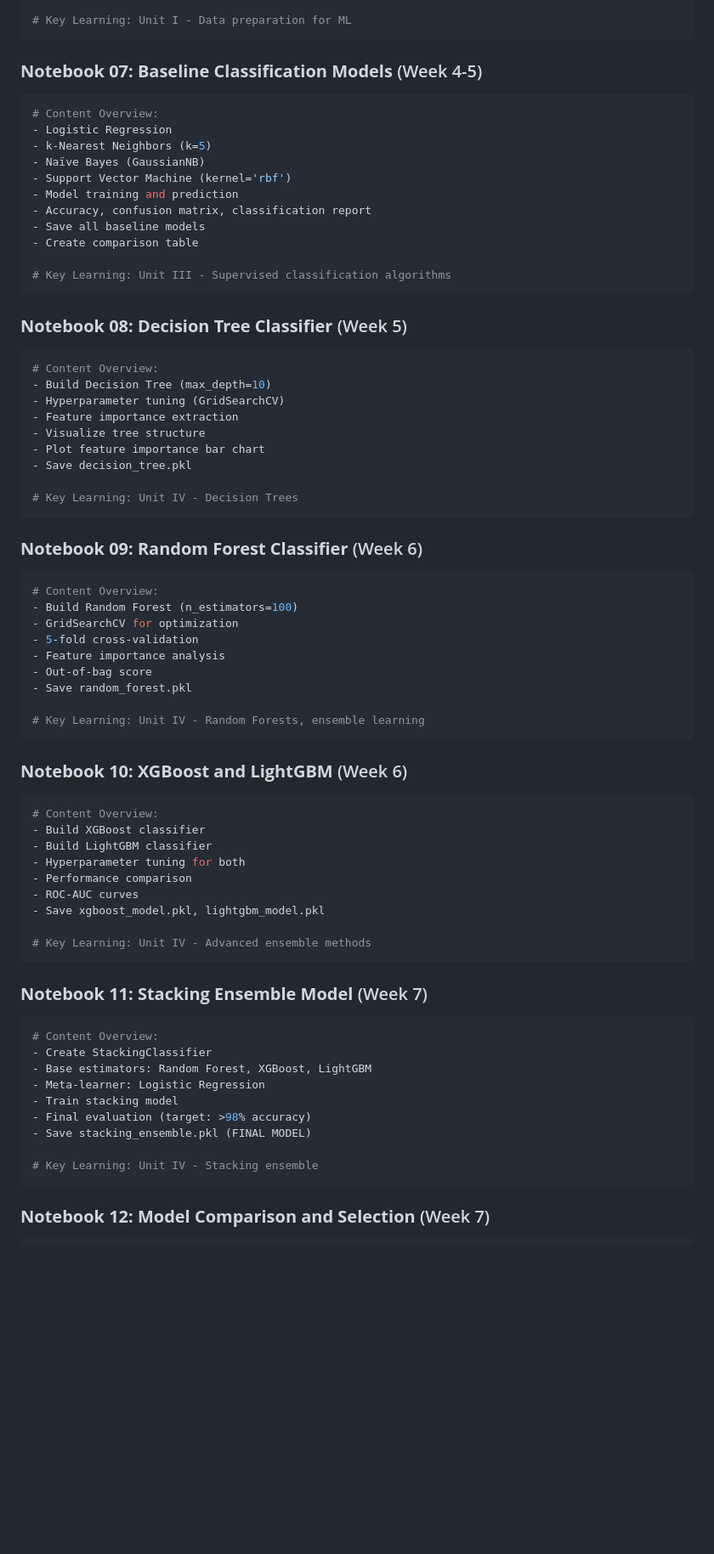
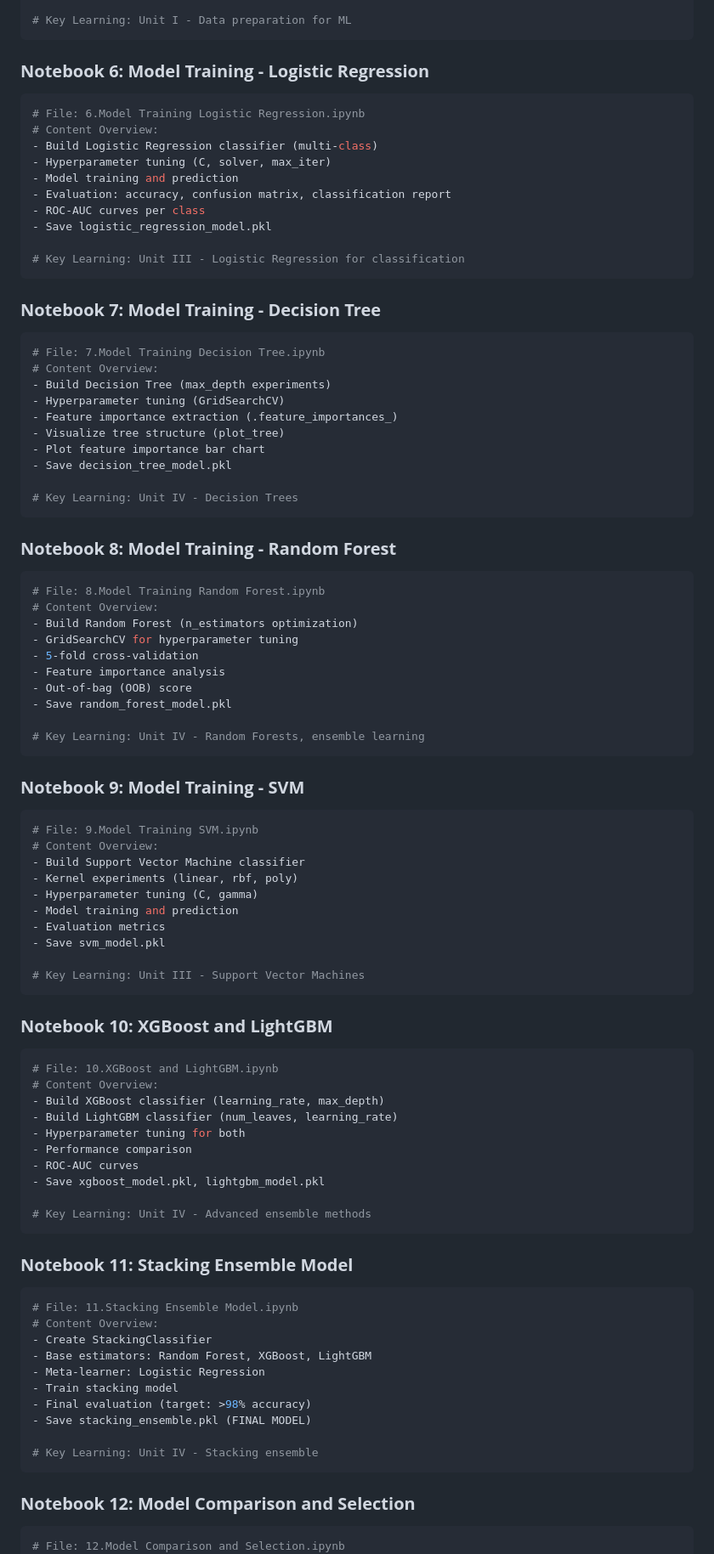
Before and after one commit to x-neon-nexus-o/AI-Powered-Crop-Recommendation-System-with-Explainable-AI-and-Economic-Analysis, a Markdown page: README.md, the part around one of its changes. Shown at 85% size. Rendered like a GitHub page; blank space fills up the shorter version.

Commit message:
docs: Update Jupyter notebook breakdown in README with file paths, refined content overviews, and reordered sections.

````diff
--- a/README.md
+++ b/README.md
@@ -421,52 +411,68 @@ Size: 50-100 rotation combinations
 # Key Learning: Unit I - Data preparation for ML
 ```
 
-### **Notebook 07: Baseline Classification Models** (Week 4-5)
+### **Notebook 6: Model Training - Logistic Regression**
 ```python
+# File: 6.Model Training Logistic Regression.ipynb
 # Content Overview:
-- Logistic Regression
-- k-Nearest Neighbors (k=5)
-- Naïve Bayes (GaussianNB)
-- Support Vector Machine (kernel='rbf')
+- Build Logistic Regression classifier (multi-class)
+- Hyperparameter tuning (C, solver, max_iter)
 - Model training and prediction
-- Accuracy, confusion matrix, classification report
-- Save all baseline models
-- Create comparison table
+- Evaluation: accuracy, confusion matrix, classification report
+- ROC-AUC curves per class
+- Save logistic_regression_model.pkl
 
-# Key Learning: Unit III - Supervised classification algorithms
+# Key Learning: Unit III - Logistic Regression for classification
 ```
 
-### **Notebook 08: Decision Tree Classifier** (Week 5)
+### **Notebook 7: Model Training - Decision Tree**
 ```python
+# File: 7.Model Training Decision Tree.ipynb
 # Content Overview:
-- Build Decision Tree (max_depth=10)
+- Build Decision Tree (max_depth experiments)
 - Hyperparameter tuning (GridSearchCV)
-- Feature importance extraction
-- Visualize tree structure
+- Feature importance extraction (.feature_importances_)
+- Visualize tree structure (plot_tree)
 - Plot feature importance bar chart
-- Save decision_tree.pkl
+- Save decision_tree_model.pkl
 
 # Key Learning: Unit IV - Decision Trees
 ```
 
-### **Notebook 09: Random Forest Classifier** (Week 6)
+### **Notebook 8: Model Training - Random Forest**
 ```python
+# File: 8.Model Training Random Forest.ipynb
 # Content Overview:
-- Build Random Forest (n_estimators=100)
-- GridSearchCV for optimization
+- Build Random Forest (n_estimators optimization)
+- GridSearchCV for hyperparameter tuning
 - 5-fold cross-validation
 - Feature importance analysis
-- Out-of-bag score
-- Save random_forest.pkl
+- Out-of-bag (OOB) score
+- Save random_forest_model.pkl
 
 # Key Learning: Unit IV - Random Forests, ensemble learning
 ```
 
-### **Notebook 10: XGBoost and LightGBM** (Week 6)
+### **Notebook 9: Model Training - SVM**
 ```python
+# File: 9.Model Training SVM.ipynb
 # Content Overview:
-- Build XGBoost classifier
-- Build LightGBM classifier
+- Build Support Vector Machine classifier
+- Kernel experiments (linear, rbf, poly)
+- Hyperparameter tuning (C, gamma)
+- Model training and prediction
+- Evaluation metrics
+- Save svm_model.pkl
+
+# Key Learning: Unit III - Support Vector Machines
+```
+
+### **Notebook 10: XGBoost and LightGBM**
+```python
+# File: 10.XGBoost and LightGBM.ipynb
+# Content Overview:
+- Build XGBoost classifier (learning_rate, max_depth)
+- Build LightGBM classifier (num_leaves, learning_rate)
 - Hyperparameter tuning for both
 - Performance comparison
 - ROC-AUC curves
@@ -475,8 +481,9 @@ Size: 50-100 rotation combinations
 # Key Learning: Unit IV - Advanced ensemble methods
 ```
 
-### **Notebook 11: Stacking Ensemble Model** (Week 7)
+### **Notebook 11: Stacking Ensemble Model**
 ```python
+# File: 11.Stacking Ensemble Model.ipynb
 # Content Overview:
 - Create StackingClassifier
 - Base estimators: Random Forest, XGBoost, LightGBM
@@ -488,6 +495,7 @@ Size: 50-100 rotation combinations
 # Key Learning: Unit IV - Stacking ensemble
 ```
 
-### **Notebook 12: Model Comparison and Selection** (Week 7)
+### **Notebook 12: Model Comparison and Selection**
 ```python
+# File: 12.Model Comparison and Selection.ipynb
 # Content Overview:
````
Also changed, not shown: other parts of README.md (+29 -36 lines).
